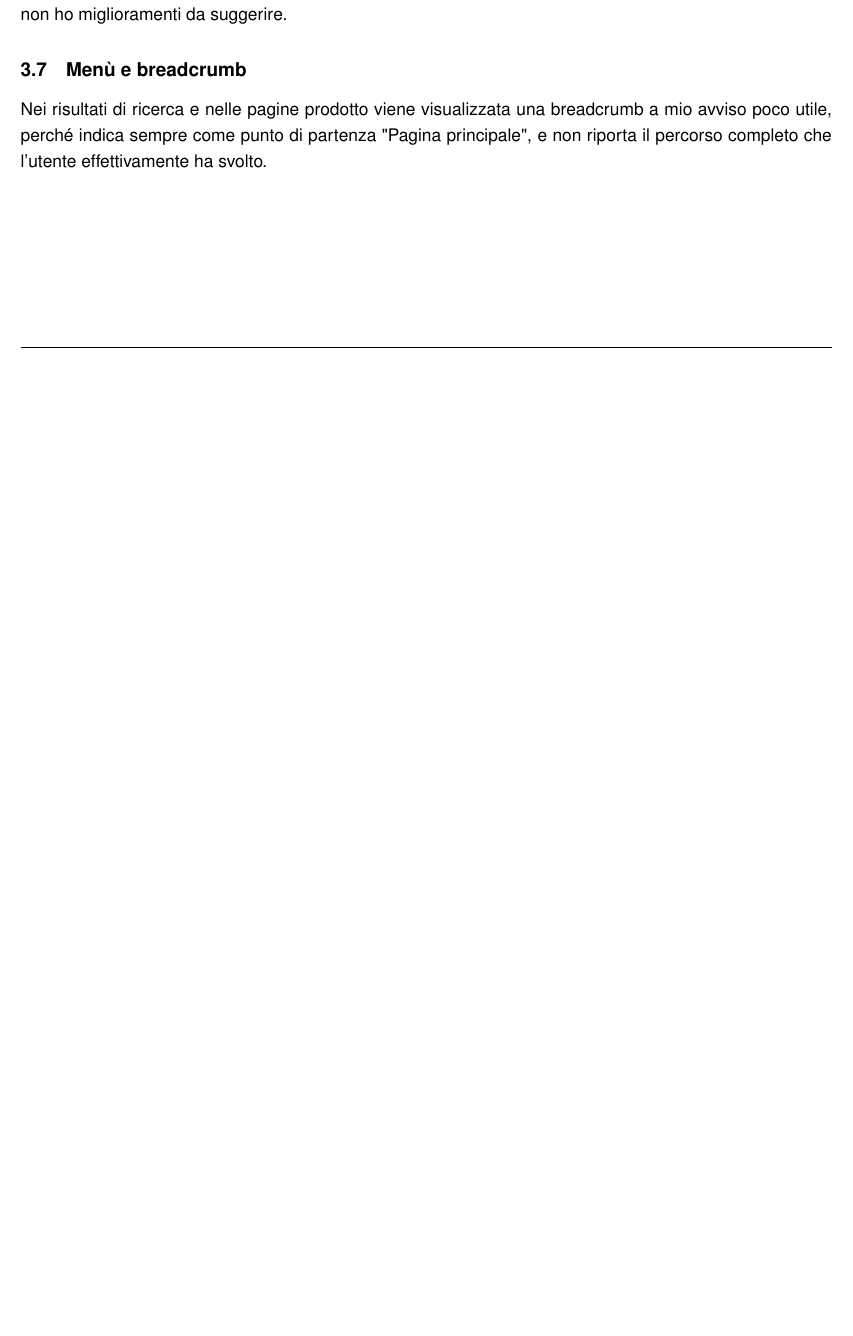
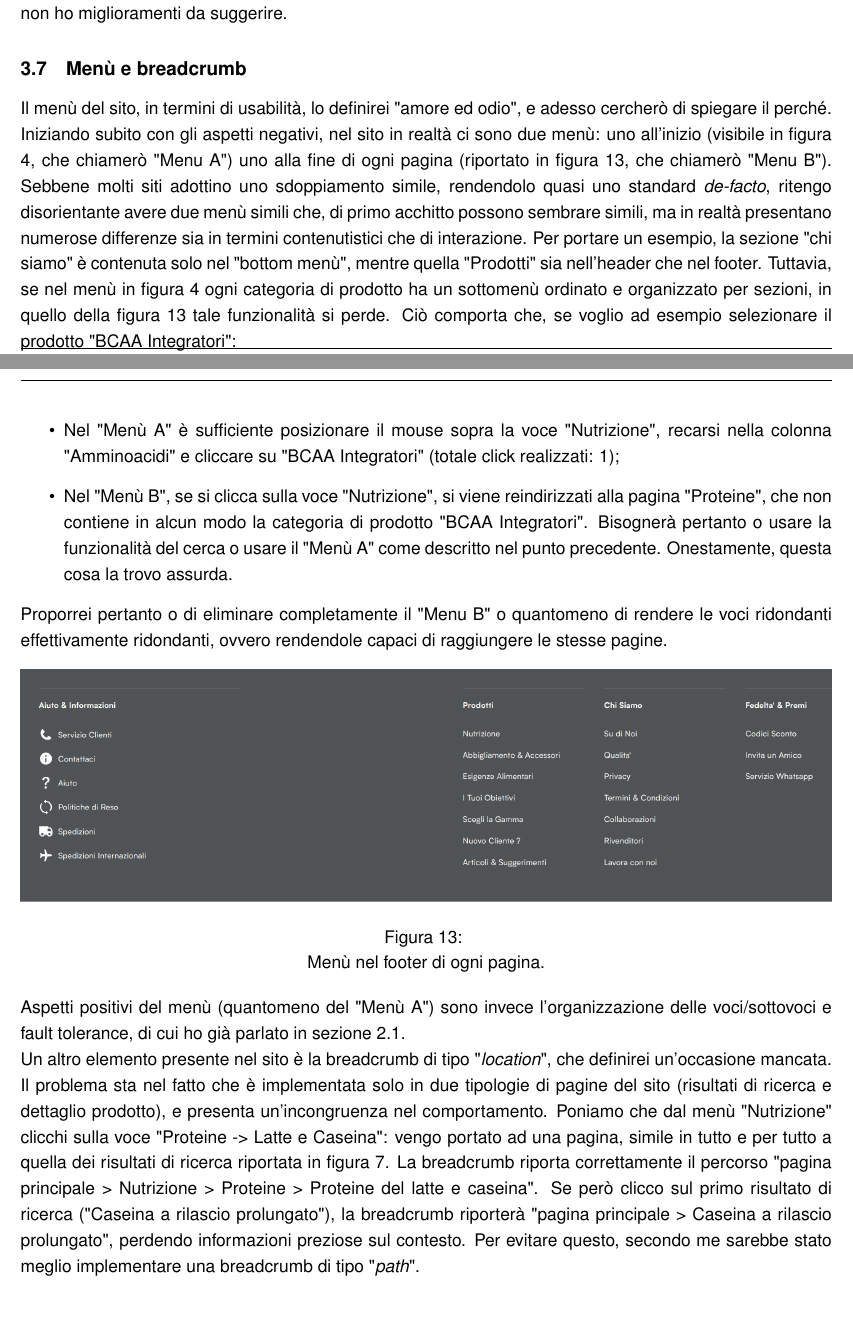
Before and after one commit to sommoMicc/ProgettoWIM, a LaTeX document (ProgettoWIM.tex, which reads Sezioni/Contenuto.tex): part of page 14 of 15 before the commit and two parts of pages 14 and 15 of 16 after it, the two joined at a grey line, cut so that both start at the same text, the shorter picture padded with empty space. Compiled offline with pdfLaTeX.

Commit message:
Terminata breadcrumb

```diff
--- a/Sezioni/Contenuto.tex
+++ b/Sezioni/Contenuto.tex
@@ -99,4 +99,17 @@ Questa pagina, accessibile anche senza aver effettuato alcun tipo di registrazio
 La pagina in figura 12 rappresenta quella che si ottiene in caso di errore 404. L'implementazione adottata secondo me è molto buona: l'utente viene informato sull'errore, rassicurato ("Abbiamo registrato questo errore per migliorare il sito in futuro") e si trova davanti una barra di ricerca (utile anche se ridondante) e l'elenco dei prodotti di maggior successo. L'esperienza dell'utente è nel complesso buona e personalmente non ho miglioramenti da suggerire.
 
 \subsection{Menù e breadcrumb}
-Nei risultati di ricerca e nelle pagine prodotto viene visualizzata una breadcrumb a mio avviso poco utile, perché indica sempre come punto di partenza "Pagina principale", e non riporta il percorso completo che l'utente effettivamente ha svolto.
+Il menù del sito, in termini di usabilità, lo definirei "amore ed odio", e adesso cercherò di spiegare il perché.
+Iniziando subito con gli aspetti negativi, nel sito in realtà ci sono due menù: uno all'inizio (visibile in figura \ref{fig:figura4}, che chiamerò "Menu A") uno alla fine di ogni pagina (riportato in figura \ref{fig:figura13}, che chiamerò "Menu B"). Sebbene molti siti adottino uno sdoppiamento simile, rendendolo quasi uno standard \textit{de-facto}, ritengo disorientante avere due menù simili che, di primo acchitto possono sembrare simili, ma in realtà presentano numerose differenze sia in termini contenutistici che di interazione. Per portare un esempio, la sezione "chi siamo" è contenuta solo nel "bottom menù", mentre quella "Prodotti" sia nell'header che nel footer. Tuttavia, se nel menù in figura \ref{fig:figura4} ogni categoria di prodotto ha un sottomenù ordinato e organizzato per sezioni, in quello della figura \ref{fig:figura13} tale funzionalità si perde. Ciò comporta che, se voglio ad esempio selezionare il prodotto "BCAA Integratori":
+\begin{itemize}
+	\item Nel "Menù A" è sufficiente posizionare il mouse sopra la voce "Nutrizione", recarsi nella colonna "Amminoacidi" e cliccare su "BCAA Integratori" (totale click realizzati: 1);
+	\item Nel "Menù B", se si clicca sulla voce "Nutrizione", si viene reindirizzati alla pagina "Proteine", che non contiene in alcun modo la categoria di prodotto "BCAA Integratori". Bisognerà pertanto o usare la funzionalità del cerca o usare il "Menù A" come descritto nel punto precedente. Onestamente, questa cosa la trovo assurda.
+\end{itemize}
+Proporrei pertanto o di eliminare completamente il "Menu B" o quantomeno di rendere le voci ridondanti effettivamente ridondanti, ovvero rendendole capaci di raggiungere le stesse pagine.
+\begin{figure}[!htb]
+	\center{\includegraphics[width=\textwidth]
+		{img/figura13.png}}
+	\caption{\label{fig:figura13}} Menù nel footer di ogni pagina.
+\end{figure}\\
+Aspetti positivi del menù (quantomeno del "Menù A") sono invece l'organizzazione delle voci/sottovoci e fault tolerance, di cui ho già parlato in sezione \ref{paragraph:how}.\\
+Un altro elemento presente nel sito è la breadcrumb di tipo "\textit{location}", che definirei un'occasione mancata. Il problema sta nel fatto che è implementata solo in due tipologie di pagine del sito (risultati di ricerca e dettaglio prodotto), e presenta un'incongruenza nel comportamento. Poniamo che dal menù "Nutrizione" clicchi sulla voce "Proteine -> Latte e Caseina": vengo portato ad una pagina, simile in tutto e per tutto a quella dei risultati di ricerca riportata in figura \ref{fig:figura7}. La breadcrumb riporta correttamente il percorso "pagina principale > Nutrizione > Proteine > Proteine del latte e caseina". Se però clicco sul primo risultato di ricerca ("Caseina a rilascio prolungato"), la breadcrumb riporterà "pagina principale > Caseina a rilascio prolungato", perdendo informazioni preziose sul contesto. Per evitare questo, secondo me sarebbe stato meglio implementare una breadcrumb di tipo "\textit{path}".
```
Also changed, not shown: Sezioni/Homepage.tex (+1 -0 lines), img/figura13.png (added).
